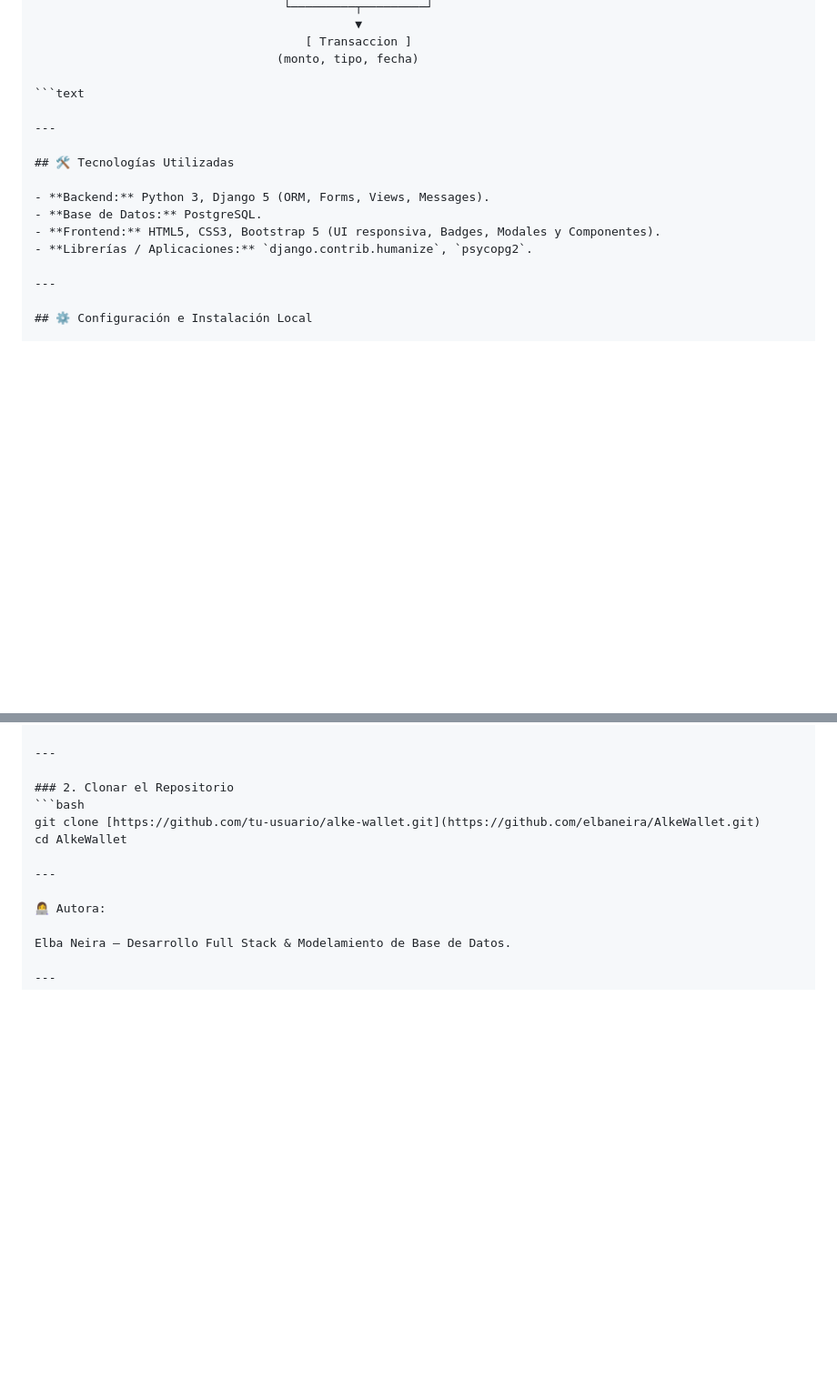
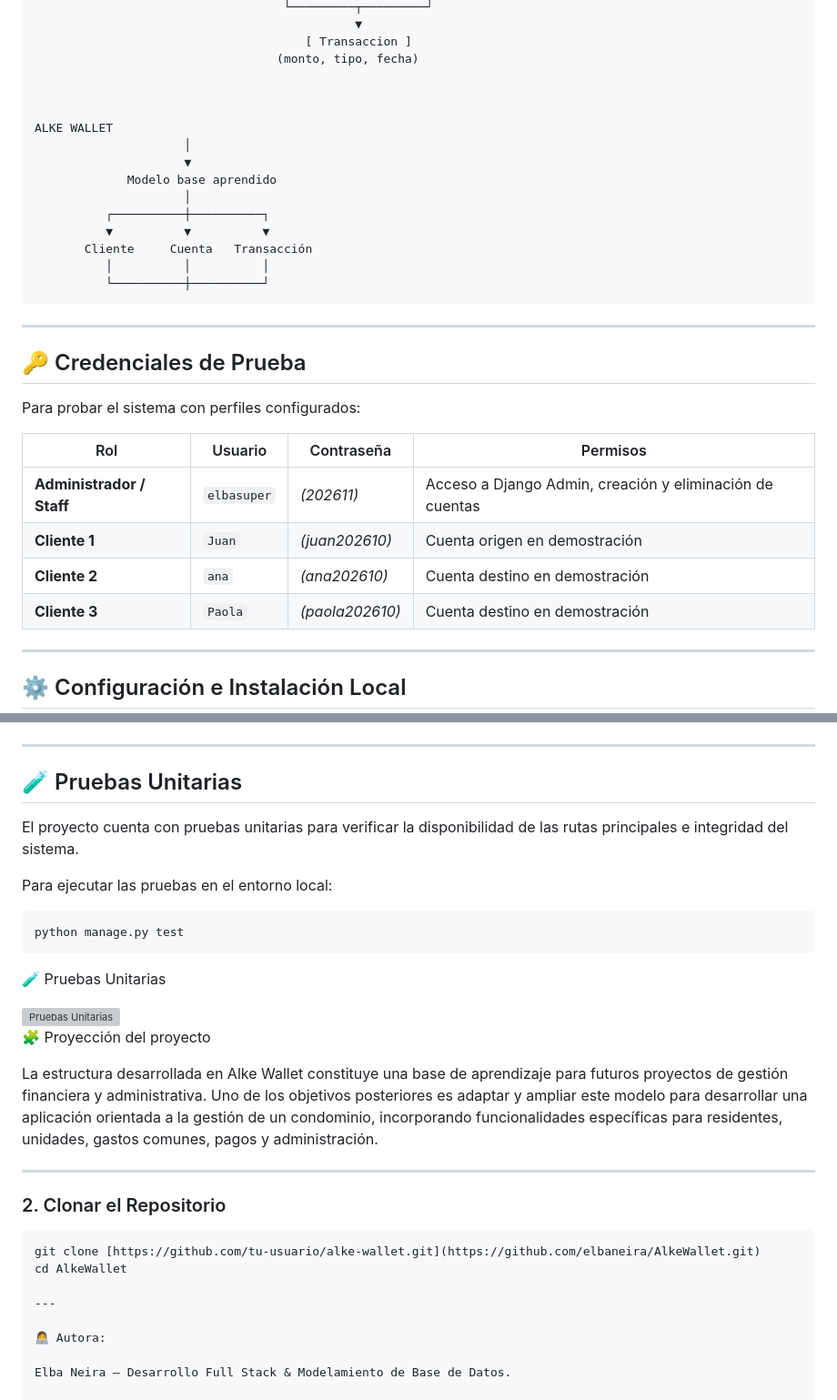
Before and after one commit to elbaneira/Alke-Wallet, a Markdown page: README.md, 2 parts joined by grey strips. Shown at 91% size. Drawn GitHub-style; blank space fills up the shorter version; grey boxes are pictures that could not be loaded.

````diff
--- a/README.md
+++ b/README.md
@@ -61,17 +77,32 @@ El proyecto cumple con los criterios evaluados en la rúbrica del Módulo 7:
                                       [ Transaccion ]
                                   (monto, tipo, fecha)
 
-```text
+
+
+ALKE WALLET
+                     │
+                     ▼
+             Modelo base aprendido
+                     │
+          ┌──────────┼──────────┐
+          ▼          ▼          ▼
+       Cliente     Cuenta   Transacción
+          │          │          │
+          └──────────┼──────────┘
+```
 
 ---
 
-## 🛠️ Tecnologías Utilizadas
+## 🔑 Credenciales de Prueba
 
-- **Backend:** Python 3, Django 5 (ORM, Forms, Views, Messages).
-- **Base de Datos:** PostgreSQL.
-- **Frontend:** HTML5, CSS3, Bootstrap 5 (UI responsiva, Badges, Modales y Componentes).
-- **Librerías / Aplicaciones:** `django.contrib.humanize`, `psycopg2`.
+Para probar el sistema con perfiles configurados:
 
+| Rol | Usuario | Contraseña | Permisos |
+|---|---|---|---|
+| **Administrador / Staff** | `elbasuper` | *(202611)* | Acceso a Django Admin, creación y eliminación de cuentas |
+| **Cliente 1** | `Juan` | *(juan202610)* | Cuenta origen en demostración |
+| **Cliente 2** | `ana` | *(ana202610)* | Cuenta destino en demostración |
+| **Cliente 3** | `Paola` | *(paola202610)* | Cuenta destino en demostración |
 ---
 
 ## ⚙️ Configuración e Instalación Local
@@ -111,6 +142,27 @@ Para facilitar la revisión y prueba de roles en la plataforma, puede utilizar l
 
 ---
 
+## 🧪 Pruebas Unitarias
+
+El proyecto cuenta con pruebas unitarias para verificar la disponibilidad de las rutas principales e integridad del sistema.
+
+Para ejecutar las pruebas en el entorno local:
+
+```bash
+python manage.py test
+ ```
+🧪 Pruebas Unitarias
+
+<img src="docs/img/evidencia_pruebas.jpg" alt="Pruebas Unitarias" width="500">
+
+🧩 Proyección del proyecto
+
+La estructura desarrollada en Alke Wallet constituye una base de aprendizaje para futuros proyectos
+de gestión financiera y administrativa. Uno de los objetivos posteriores es adaptar y ampliar este
+modelo para desarrollar una aplicación orientada a la gestión de un condominio, incorporando funcionalidades específicas para residentes, unidades, gastos comunes, pagos y administración.
+
+---
+
 ### 2. Clonar el Repositorio
 ```bash
 git clone [https://github.com/tu-usuario/alke-wallet.git](https://github.com/elbaneira/AlkeWallet.git)
````
Also changed, not shown: other parts of README.md (+17 -1 lines).
